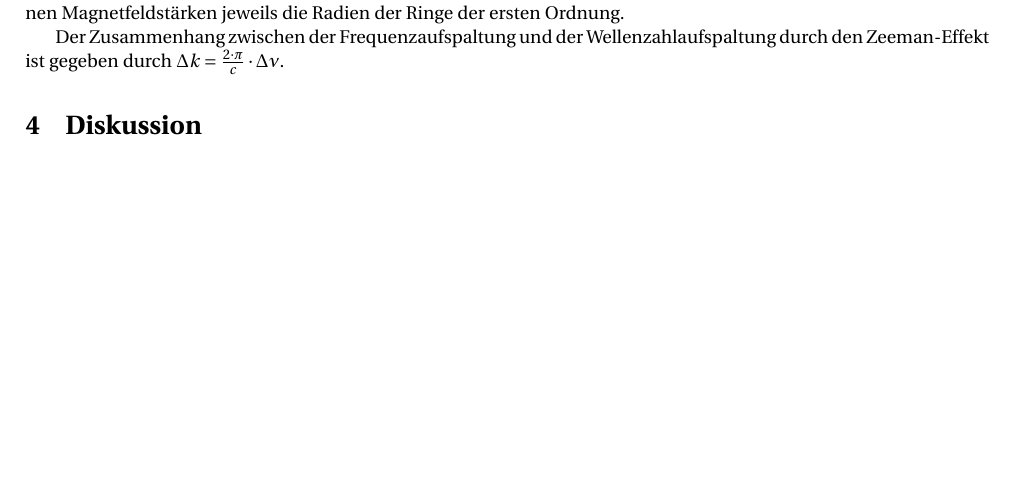
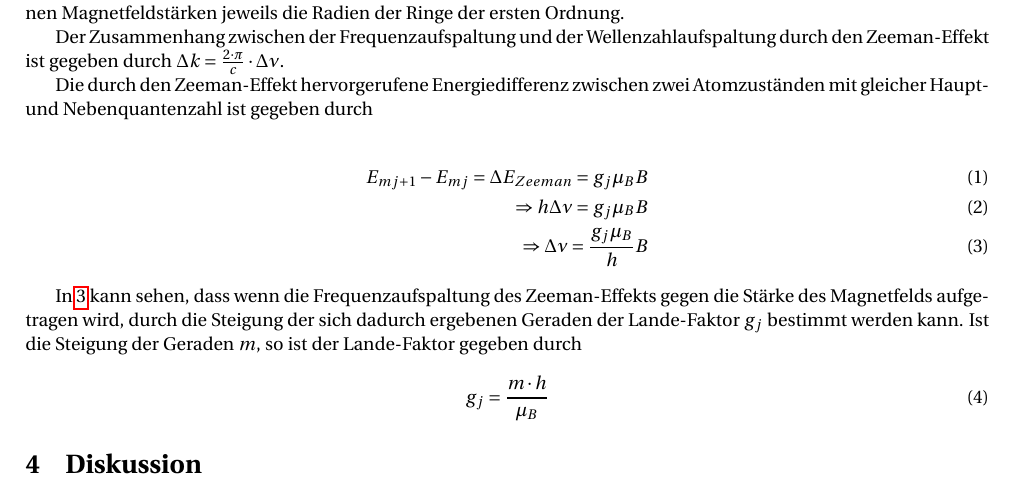
Before and after one commit to vincentn1/Zeeman-Effekt, a LaTeX document (Vincent/protokoll.tex): part of page 4 of 4, cut so that both start at the same text, the shorter picture padded with empty space. Compiled offline with pdfLaTeX.

Commit message:
latexdatei erweitert

```diff
--- a/Vincent/protokoll.tex
+++ b/Vincent/protokoll.tex
@@ -84,6 +84,21 @@ Der Zusammenhang zwischen der Frequenzaufspaltung und der Wellenzahlaufspaltung
 
 
 
+Die durch den Zeeman-Effekt hervorgerufene Energiedifferenz zwischen zwei Atomzuständen mit gleicher Haupt- und Nebenquantenzahl ist gegeben durch
+
+\begin{align}
+	E_{mj+1}- E_{mj} = \Delta E_{Zeeman} = g_j \mu_B B \\
+	\Rightarrow h \Delta \nu =  g_j \mu_B B \\
+	\Rightarrow \Delta \nu = \frac{g_j \mu_B}{h} B
+	\label{steigungnu}
+\end{align}
+
+In \ref{steigungnu} kann sehen, dass wenn die Frequenzaufspaltung des Zeeman-Effekts gegen die Stärke des Magnetfelds aufgetragen wird, durch die Steigung der sich dadurch ergebenen Geraden der Lande-Faktor $g_j$ bestimmt werden kann. Ist die Steigung der Geraden $m$, so ist der Lande-Faktor gegeben durch
+
+\begin{equation}
+g_j = \frac{m \cdot h}{\mu_B}
+\end{equation}
+
 
 
 
```
Also changed, not shown: Vincent/protokoll.pdf, 3 other files.
